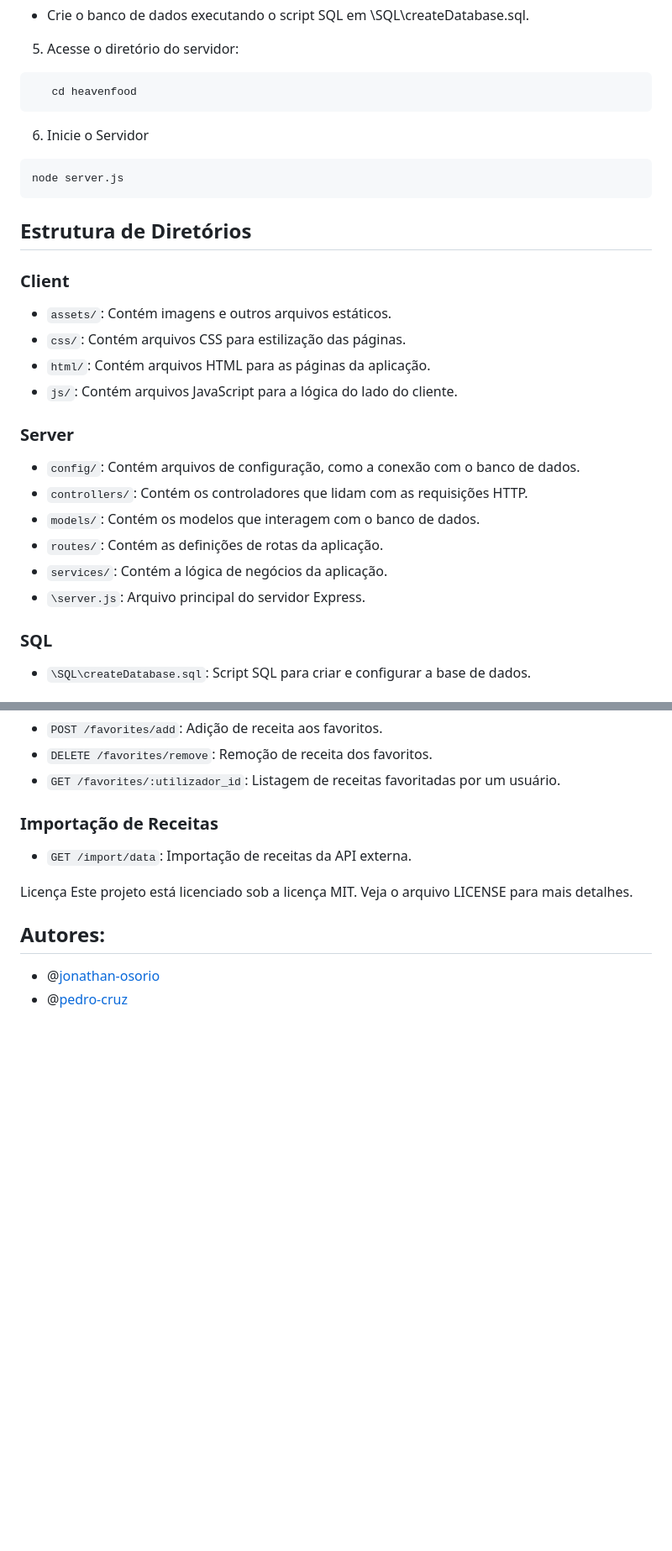
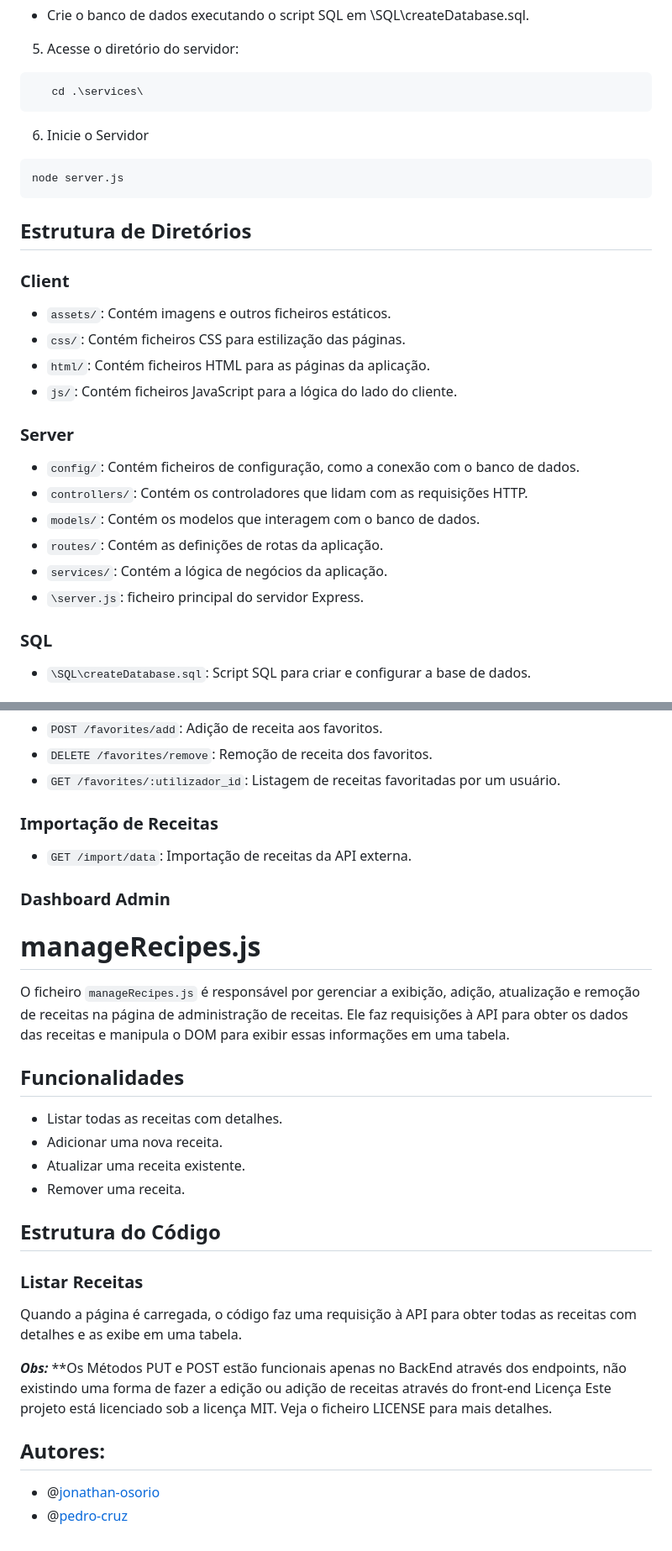
Before and after one commit to PIS-Programacao-Integracao-de-Servicos/HeavenFood, a Markdown page: README.md, 2 parts joined by grey strips. Shown at 84% size. GitHub-like rendering; blank space fills up the shorter version.

````diff
--- a/README.md
+++ b/README.md
@@ -46,7 +46,7 @@ npm install
 
 5. Acesse o diretório do servidor:
 ```
-   cd heavenfood
+   cd .\services\
 ```
 6. Inicie o Servidor
  ```
@@ -54,19 +54,19 @@ node server.js
 ```
 ## Estrutura de Diretórios
 ### Client
-* `assets/`: Contém imagens e outros arquivos estáticos.
-* `css/`: Contém arquivos CSS para estilização das páginas.
-* `html/`: Contém arquivos HTML para as páginas da aplicação.
-* `js/`: Contém arquivos JavaScript para a lógica do lado do cliente.
+* `assets/`: Contém imagens e outros ficheiros estáticos.
+* `css/`: Contém ficheiros CSS para estilização das páginas.
+* `html/`: Contém ficheiros HTML para as páginas da aplicação.
+* `js/`: Contém ficheiros JavaScript para a lógica do lado do cliente.
 
 ### Server
 
-* `config/`: Contém arquivos de configuração, como a conexão com o banco de dados.
+* `config/`: Contém ficheiros de configuração, como a conexão com o banco de dados.
 * `controllers/`: Contém os controladores que lidam com as requisições HTTP.
 * `models/`: Contém os modelos que interagem com o banco de dados.
 * `routes/`: Contém as definições de rotas da aplicação.
 * `services/`: Contém a lógica de negócios da aplicação.
-* `\server.js`: Arquivo principal do servidor Express.
+* `\server.js`: ficheiro principal do servidor Express.
 
 ### SQL
 * `\SQL\createDatabase.sql`: Script SQL para criar e configurar a base de dados.
@@ -111,8 +111,28 @@ node server.js
 ### Importação de Receitas
 * `GET /import/data`: Importação de receitas da API externa.
 
+### Dashboard Admin
+# manageRecipes.js
+
+O ficheiro `manageRecipes.js` é responsável por gerenciar a exibição, adição, atualização e remoção de receitas na página de administração de receitas. Ele faz requisições à API para obter os dados das receitas e manipula o DOM para exibir essas informações em uma tabela.
+
+## Funcionalidades
+
+- Listar todas as receitas com detalhes.
+- Adicionar uma nova receita.
+- Atualizar uma receita existente.
+- Remover uma receita.
+
+## Estrutura do Código
+
+### Listar Receitas
+
+Quando a página é carregada, o código faz uma requisição à API para obter todas as receitas com detalhes e as exibe em uma tabela.
+
+**_Obs:_**
+**Os Métodos PUT e POST estão funcionais apenas no BackEnd através dos endpoints, não existindo uma forma de fazer a edição ou adição de receitas através do front-end
 Licença
-Este projeto está licenciado sob a licença MIT. Veja o arquivo LICENSE para mais detalhes.
+Este projeto está licenciado sob a licença MIT. Veja o ficheiro LICENSE para mais detalhes.
 
 
 ## Autores:
````
Also changed, not shown: other parts of README.md (+1 -1 lines).
